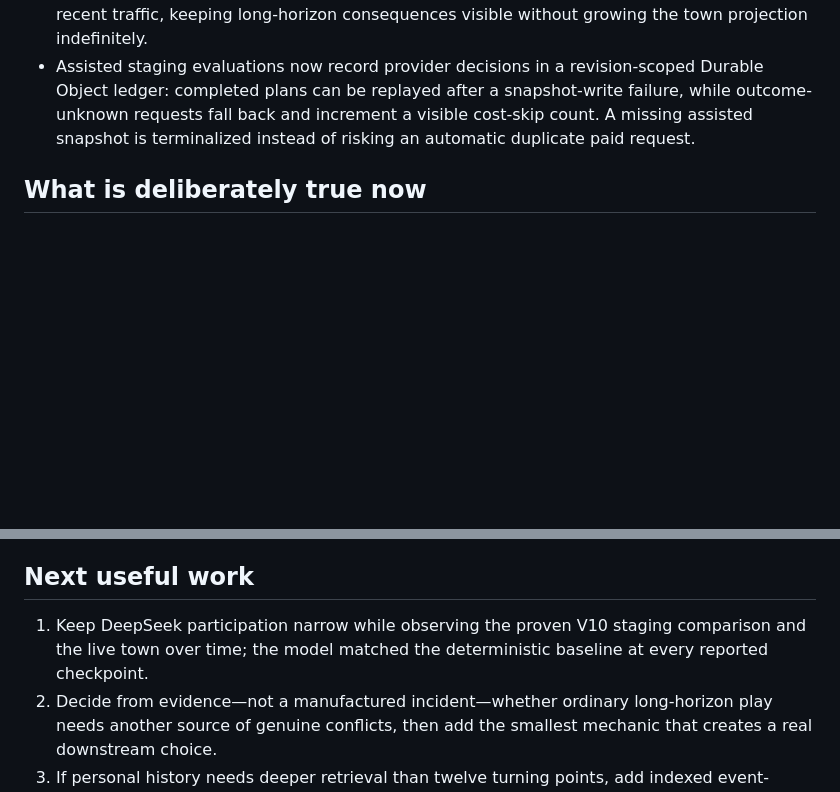
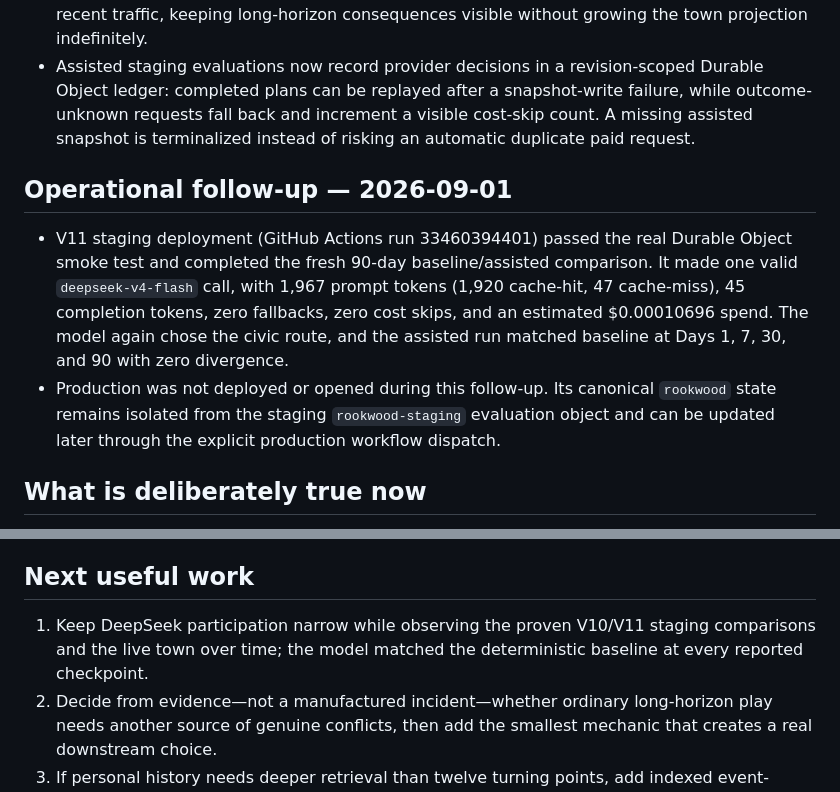
Before and after one commit to silascroe/calder-station, a Markdown page: plan.md, 2 parts joined by grey strips. Rendered like a GitHub page; blank space fills up the shorter version.

```diff
--- a/plan.md
+++ b/plan.md
@@ -43,6 +43,11 @@ Success means a fresh staging Calder Station can run for 90 simulated days, prod
 - Resident projections now retain a capped twelve-item turning-point record for model choices, failures, broken promises, and commitment interruptions. The Folio displays it separately from recent traffic, keeping long-horizon consequences visible without growing the town projection indefinitely.
 - Assisted staging evaluations now record provider decisions in a revision-scoped Durable Object ledger: completed plans can be replayed after a snapshot-write failure, while outcome-unknown requests fall back and increment a visible cost-skip count. A missing assisted snapshot is terminalized instead of risking an automatic duplicate paid request.
 
+## Operational follow-up — 2026-09-01
+
+- V11 staging deployment (GitHub Actions run 33460394401) passed the real Durable Object smoke test and completed the fresh 90-day baseline/assisted comparison. It made one valid `deepseek-v4-flash` call, with 1,967 prompt tokens (1,920 cache-hit, 47 cache-miss), 45 completion tokens, zero fallbacks, zero cost skips, and an estimated $0.00010696 spend. The model again chose the civic route, and the assisted run matched baseline at Days 1, 7, 30, and 90 with zero divergence.
+- Production was not deployed or opened during this follow-up. Its canonical `rookwood` state remains isolated from the staging `rookwood-staging` evaluation object and can be updated later through the explicit production workflow dispatch.
+
 ## What is deliberately true now
 
 Ordinary code owns time, needs, locations, queues, legality, movement, relationships, obligations, and consequences. The model may propose a bounded intent but cannot write world state. The dashboard reads projections and events; it does not contain simulation rules.
@@ -51,7 +56,7 @@ The action queue is intentionally finite: each plan has at most five actions, ea
 
 ## Next useful work
 
-1. Keep DeepSeek participation narrow while observing the proven V10 staging comparison and the live town over time; the model matched the deterministic baseline at every reported checkpoint.
+1. Keep DeepSeek participation narrow while observing the proven V10/V11 staging comparisons and the live town over time; the model matched the deterministic baseline at every reported checkpoint.
 2. Decide from evidence—not a manufactured incident—whether ordinary long-horizon play needs another source of genuine conflicts, then add the smallest mechanic that creates a real downstream choice.
 3. If personal history needs deeper retrieval than twelve turning points, add indexed event-person lookup in SQLite rather than expanding the projection cap.
 
```
Also changed, not shown: docs/architecture.md (+1 -1 lines), docs/model-evaluation.md (+6 -0 lines).
